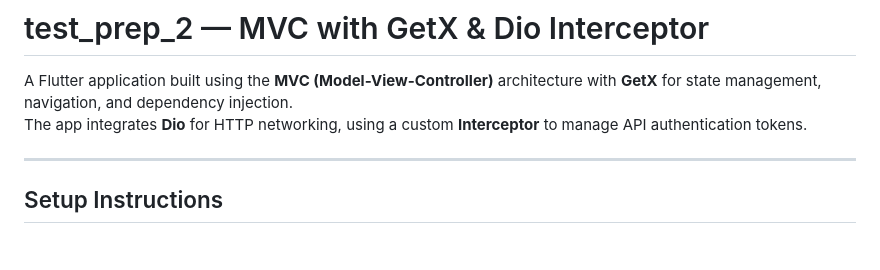
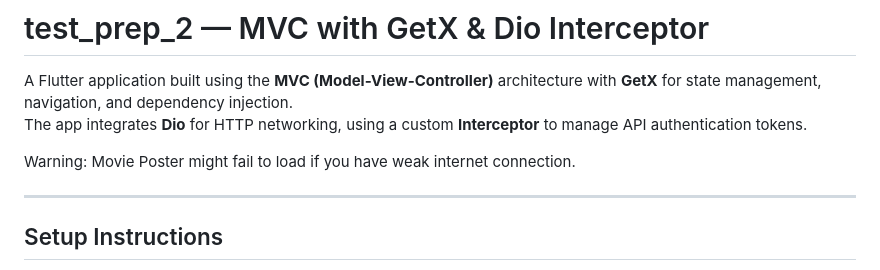
Before and after one commit to max4real/Test-Prep-2, a Markdown page: README.md, the part around the change. Drawn GitHub-style; blank space fills up the shorter version.

Commit message:
Added(Global): found image load fail bug

```diff
--- a/README.md
+++ b/README.md
@@ -2,6 +2,8 @@
 
 A Flutter application built using the **MVC (Model-View-Controller)** architecture with **GetX** for state management, navigation, and dependency injection.
 The app integrates **Dio** for HTTP networking, using a custom **Interceptor** to manage API authentication tokens.
+
+Warning: Movie Poster might fail to load if you have weak internet connection.
 
 ---
 
```
